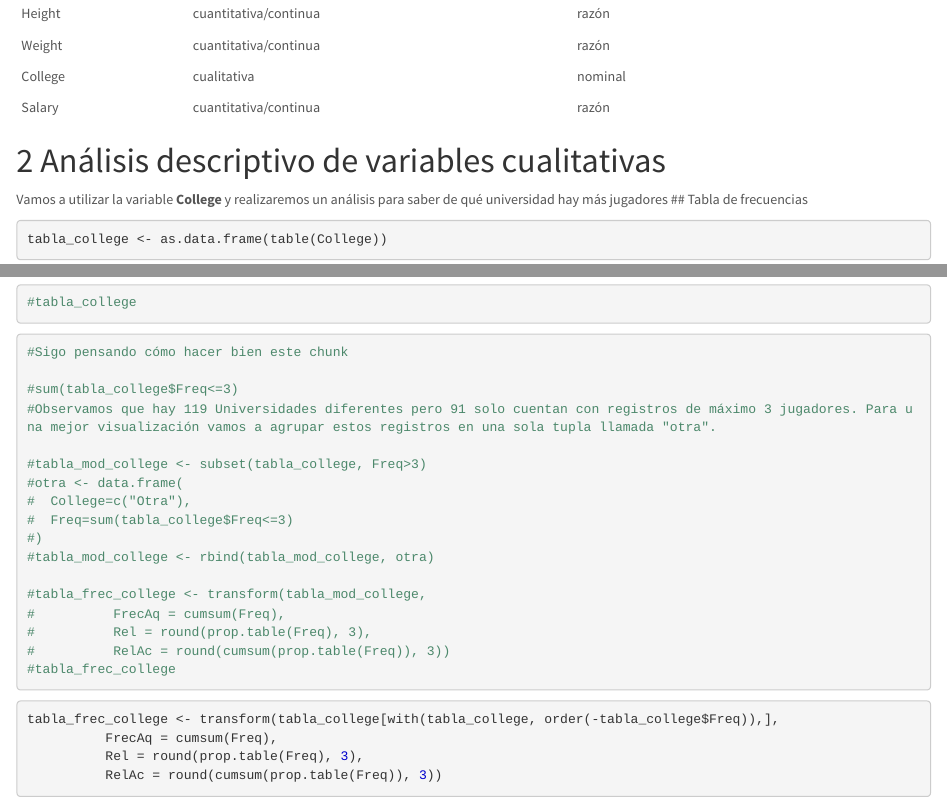
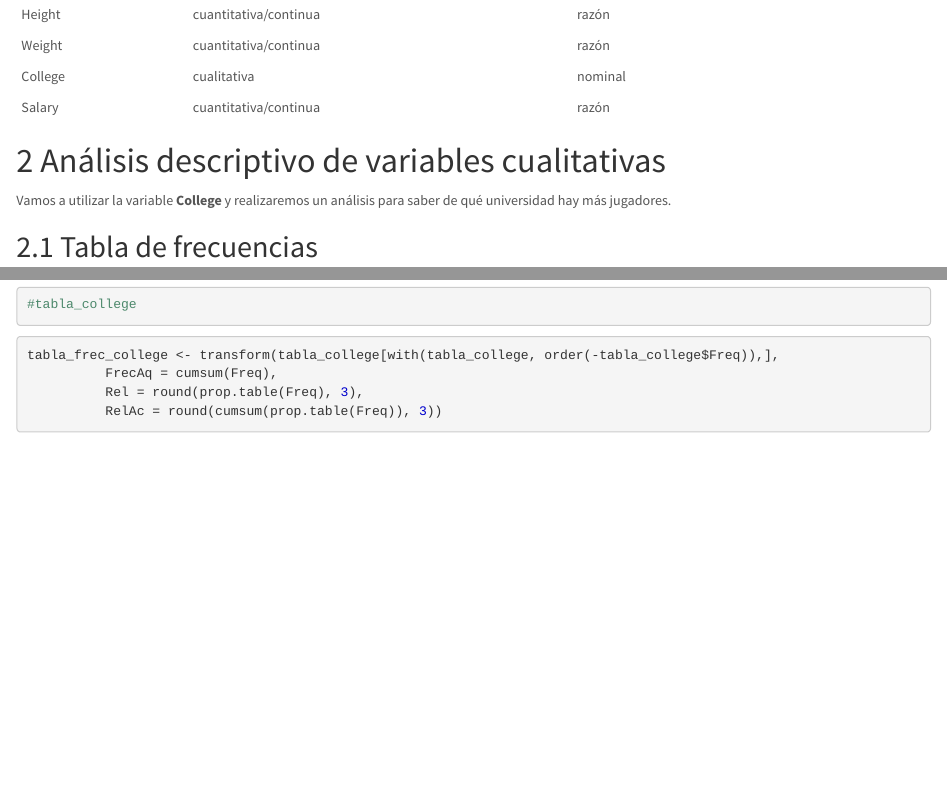
Before and after one commit to Osc4rRC/estadistica, an R Markdown document (tarea3.Rmd): the page in a window 1100 px wide, from 1380 px down before the commit and from 1400 px down after it, so that both start at the same text, and a second part further down, joined at a grey line. Rendered offline with R 4.5, knitr and Pandoc, with nearby package versions; some code elsewhere in the file could not run offline.

Commit message:
Secciones 1, 2 y 3

````diff
--- a/tarea3.Rmd
+++ b/tarea3.Rmd
@@ -58,31 +58,12 @@ College   | cualitativa            | nominal
 Salary    | cuantitativa/continua  | razón
 
 # Análisis descriptivo de variables cualitativas
-Vamos a utilizar la variable **College** y realizaremos un análisis para saber de qué universidad hay más jugadores
+Vamos a utilizar la variable **College** y realizaremos un análisis para saber de qué universidad hay más jugadores.
+
 ## Tabla de frecuencias
 ```{r}
 tabla_college <- as.data.frame(table(College))
 #tabla_college
-```
-```{r}
-#Sigo pensando cómo hacer bien este chunk
-
-#sum(tabla_college$Freq<=3)
-#Observamos que hay 119 Universidades diferentes pero 91 solo cuentan con registros de máximo 3 jugadores. Para una mejor visualización vamos a agrupar estos registros en una sola tupla llamada "otra".
-
-#tabla_mod_college <- subset(tabla_college, Freq>3)
-#otra <- data.frame(
-#  College=c("Otra"),
-#  Freq=sum(tabla_college$Freq<=3)
-#)
-#tabla_mod_college <- rbind(tabla_mod_college, otra)
-
-#tabla_frec_college <- transform(tabla_mod_college,
-#          FrecAq = cumsum(Freq),
-#          Rel = round(prop.table(Freq), 3),
-#          RelAc = round(cumsum(prop.table(Freq)), 3))
-#tabla_frec_college
-
 ```
 
 ```{r}
````
Also changed, not shown: tarea3.Rmd (15 more changed lines), 1 other file.
